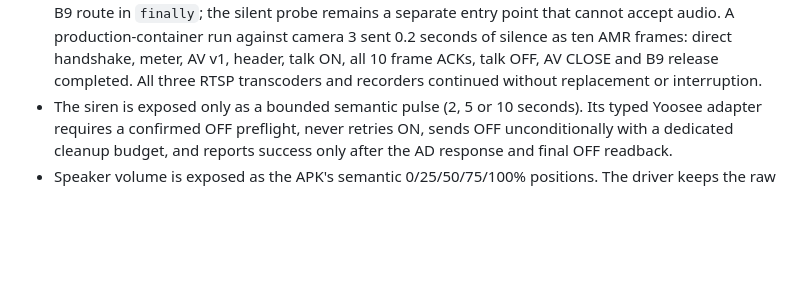
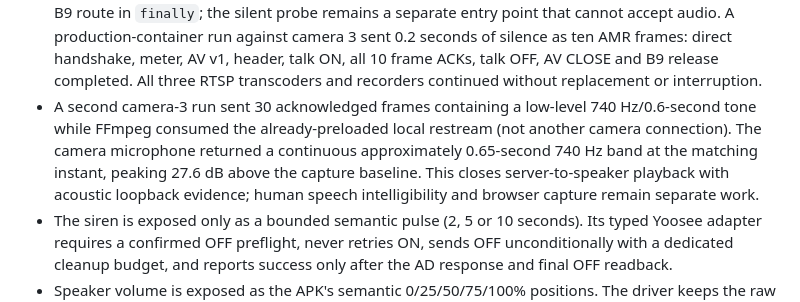
Before and after one commit to lucas-fsousa/CommunityCamGuard, a Markdown page: docs/internal/0024-driver-owned-controls-and-vendor-packages.md, the part around the change. Rendered like a GitHub page; blank space fills up the shorter version.

Commit message:
docs: record camera speaker loopback proof

```diff
--- a/docs/internal/0024-driver-owned-controls-and-vendor-packages.md
+++ b/docs/internal/0024-driver-owned-controls-and-vendor-packages.md
@@ -149,6 +149,11 @@ string alone must never grant another driver's controls.
   audio. A production-container run against camera 3 sent 0.2 seconds of silence as ten AMR frames:
   direct handshake, meter, AV v1, header, talk ON, all 10 frame ACKs, talk OFF, AV CLOSE and B9 release
   completed. All three RTSP transcoders and recorders continued without replacement or interruption.
+- A second camera-3 run sent 30 acknowledged frames containing a low-level 740 Hz/0.6-second tone
+  while FFmpeg consumed the already-preloaded local restream (not another camera connection). The
+  camera microphone returned a continuous approximately 0.65-second 740 Hz band at the matching
+  instant, peaking 27.6 dB above the capture baseline. This closes server-to-speaker playback with
+  acoustic loopback evidence; human speech intelligibility and browser capture remain separate work.
 - The siren is exposed only as a bounded semantic pulse (2, 5 or 10 seconds). Its typed Yoosee
   adapter requires a confirmed OFF preflight, never retries ON, sends OFF unconditionally with a
   dedicated cleanup budget, and reports success only after the AD response and final OFF readback.
```
Also changed, not shown: ROADMAP.md (+1 -1 lines).
